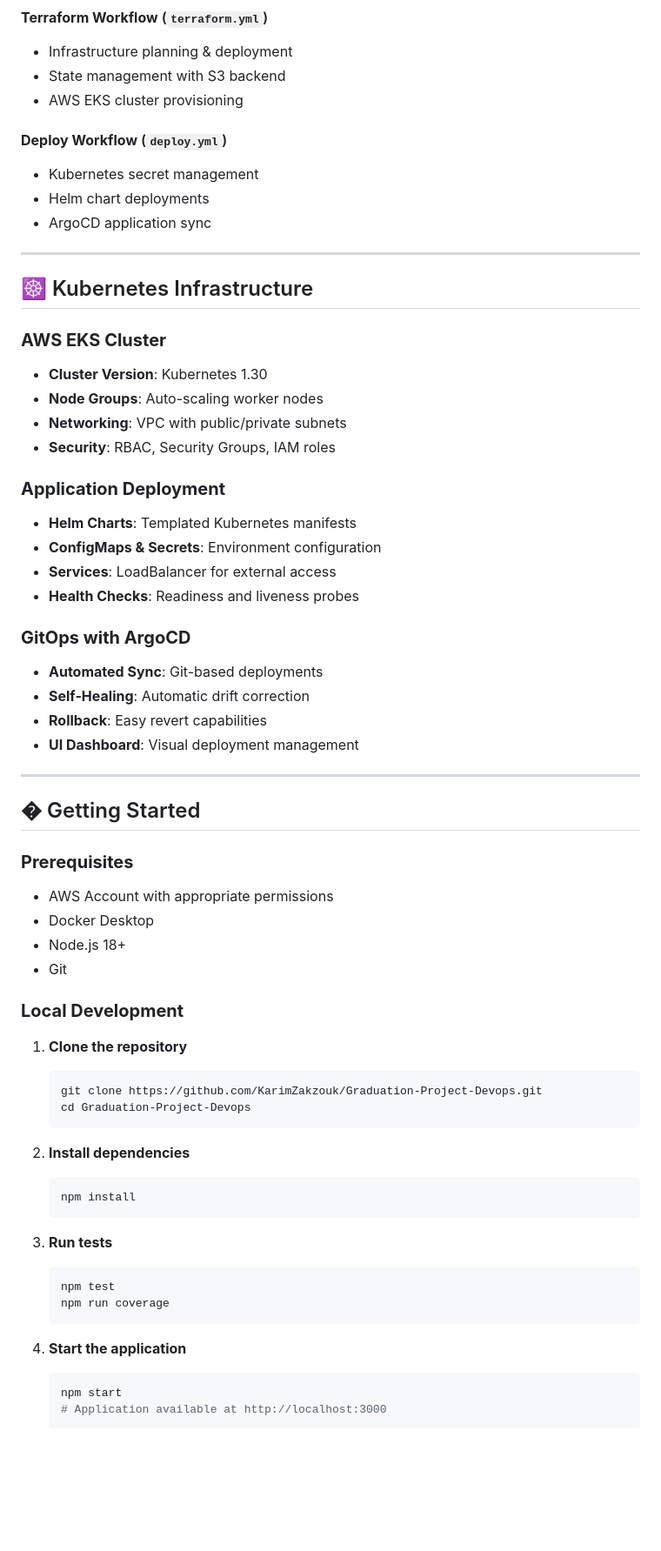
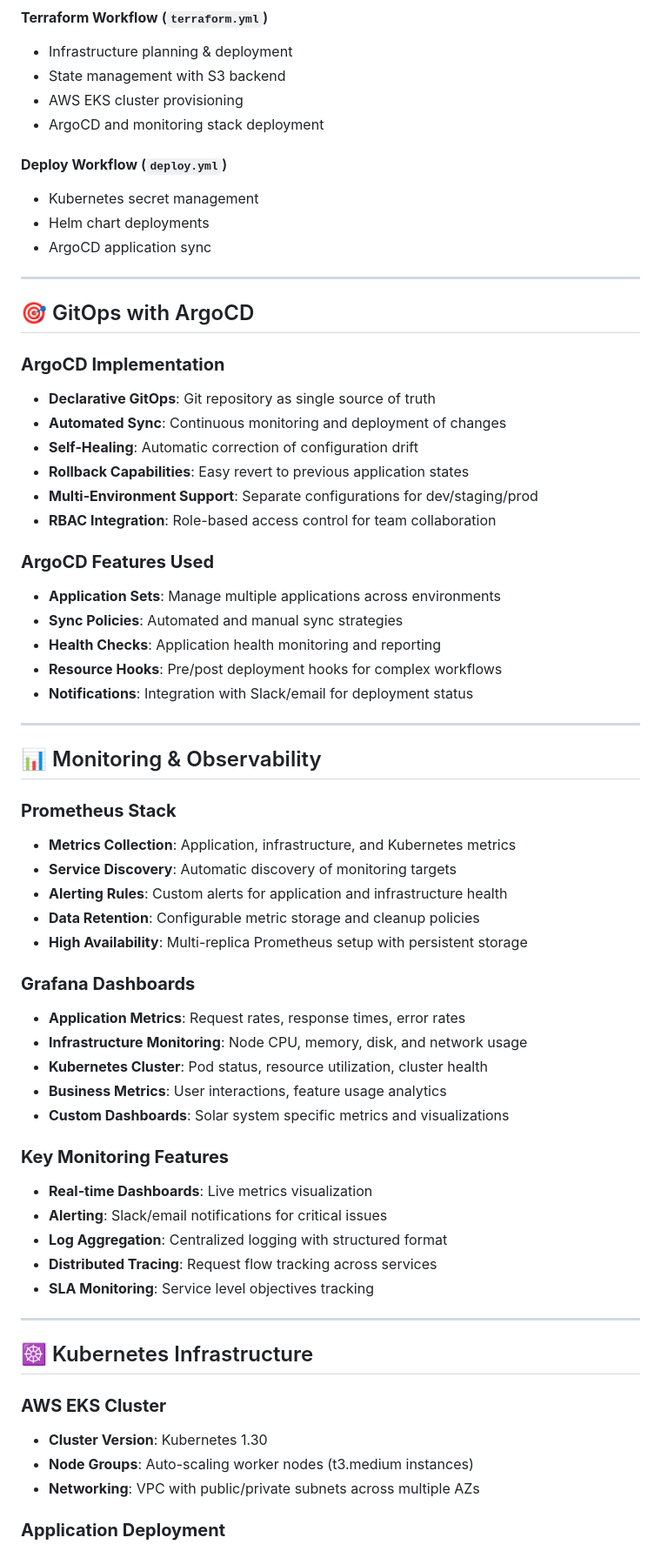
Before and after one commit to karimzakzouk/graduation-project-devops, a Markdown page: README.md, the part around one of its changes. Shown at 87% size. Drawn GitHub-style; blank space fills up the shorter version.

Commit message:
Update README to enhance project description and add monitoring details

````diff
--- a/README.md
+++ b/README.md
@@ -145,6 +160,7 @@ This project showcases a **Solar System visualization web application** built wi
 - Infrastructure planning & deployment
 - State management with S3 backend
 - AWS EKS cluster provisioning
+- ArgoCD and monitoring stack deployment
 
 #### **Deploy Workflow** (`deploy.yml`)
 - Kubernetes secret management
@@ -153,58 +169,56 @@ This project showcases a **Solar System visualization web application** built wi
 
 ---
 
+## 🎯 GitOps with ArgoCD
+
+### **ArgoCD Implementation**
+- **Declarative GitOps**: Git repository as single source of truth
+- **Automated Sync**: Continuous monitoring and deployment of changes
+- **Self-Healing**: Automatic correction of configuration drift
+- **Rollback Capabilities**: Easy revert to previous application states
+- **Multi-Environment Support**: Separate configurations for dev/staging/prod
+- **RBAC Integration**: Role-based access control for team collaboration
+
+### **ArgoCD Features Used**
+- **Application Sets**: Manage multiple applications across environments
+- **Sync Policies**: Automated and manual sync strategies
+- **Health Checks**: Application health monitoring and reporting
+- **Resource Hooks**: Pre/post deployment hooks for complex workflows
+- **Notifications**: Integration with Slack/email for deployment status
+
+---
+
+## 📊 Monitoring & Observability
+
+### **Prometheus Stack**
+- **Metrics Collection**: Application, infrastructure, and Kubernetes metrics
+- **Service Discovery**: Automatic discovery of monitoring targets
+- **Alerting Rules**: Custom alerts for application and infrastructure health
+- **Data Retention**: Configurable metric storage and cleanup policies
+- **High Availability**: Multi-replica Prometheus setup with persistent storage
+
+### **Grafana Dashboards**
+- **Application Metrics**: Request rates, response times, error rates
+- **Infrastructure Monitoring**: Node CPU, memory, disk, and network usage
+- **Kubernetes Cluster**: Pod status, resource utilization, cluster health
+- **Business Metrics**: User interactions, feature usage analytics
+- **Custom Dashboards**: Solar system specific metrics and visualizations
+
+### **Key Monitoring Features**
+- **Real-time Dashboards**: Live metrics visualization
+- **Alerting**: Slack/email notifications for critical issues
+- **Log Aggregation**: Centralized logging with structured format
+- **Distributed Tracing**: Request flow tracking across services
+- **SLA Monitoring**: Service level objectives tracking
+
+
+---
+
 ## ☸️ Kubernetes Infrastructure
 
 ### **AWS EKS Cluster**
 - **Cluster Version**: Kubernetes 1.30
-- **Node Groups**: Auto-scaling worker nodes
-- **Networking**: VPC with public/private subnets
-- **Security**: RBAC, Security Groups, IAM roles
+- **Node Groups**: Auto-scaling worker nodes (t3.medium instances)
+- **Networking**: VPC with public/private subnets across multiple AZs
 
 ### **Application Deployment**
-- **Helm Charts**: Templated Kubernetes manifests
-- **ConfigMaps & Secrets**: Environment configuration
-- **Services**: LoadBalancer for external access
-- **Health Checks**: Readiness and liveness probes
-
-### **GitOps with ArgoCD**
-- **Automated Sync**: Git-based deployments
-- **Self-Healing**: Automatic drift correction
-- **Rollback**: Easy revert capabilities
-- **UI Dashboard**: Visual deployment management
-
----
-
-## � Getting Started
-
-### **Prerequisites**
-- AWS Account with appropriate permissions
-- Docker Desktop
-- Node.js 18+
-- Git
-
-### **Local Development**
-
-1. **Clone the repository**
-   ```bash
-   git clone https://github.com/KarimZakzouk/Graduation-Project-Devops.git
-   cd Graduation-Project-Devops
-   ```
-
-2. **Install dependencies**
-   ```bash
-   npm install
-   ```
-
-3. **Run tests**
-   ```bash
-   npm test
-   npm run coverage
-   ```
-
-4. **Start the application**
-   ```bash
-   npm start
-   # Application available at http://localhost:3000
-   ```
-
````
Also changed, not shown: other parts of README.md (+28 -172 lines).
